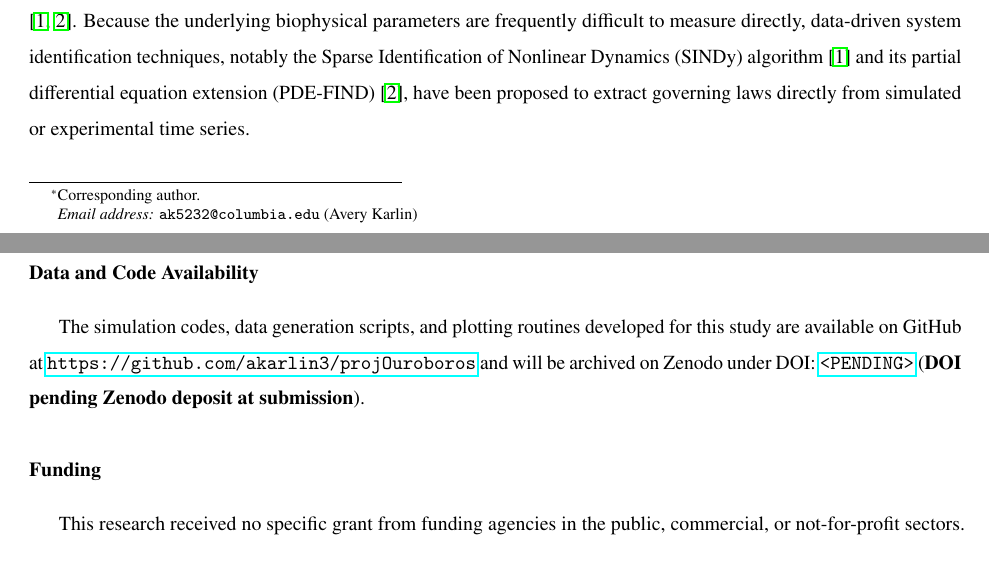
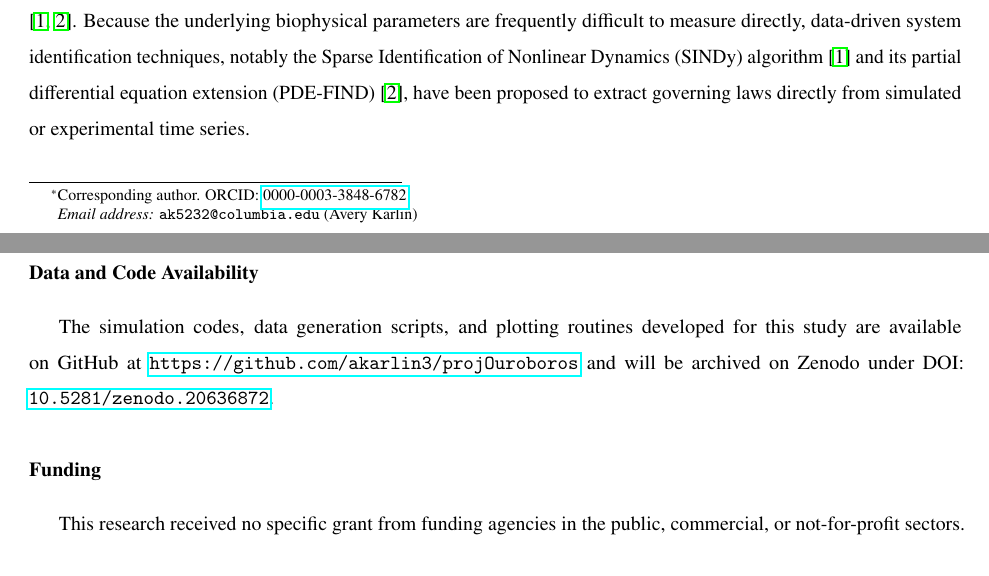
Before and after one commit to akarlin3/projOuroboros, a LaTeX paper (manuscript/manuscript.tex): two parts of pages 2 and 18 of 20, joined at a grey line, cut so that both start at the same text. Compiled offline with pdfLaTeX.

Commit message:
docs: insert ORCID + Zenodo DOI, add README and AGPL-3.0 license
Metadata/docs only — no experiments, no results changed.

manuscript/manuscript.tex:
- Resolve \zenododoi macro to 10.5281/zenodo.20636872.
- Add corresponding-author ORCID 0000-0003-3848-6782 to \cortext.
- Drop the now-resolved "(DOI pending …)" parenthetical in Data and Code
  Availability and the two resolved ORCID/Zenodo % TODO comment blocks.
- Rebuilt manuscript.pdf (Tectonic); only the known ~2.2pt overfull hbox,
  no undefined refs/cites.

README.md:
- Full project README (was a one-line stub): Zenodo badge, contribution
  summary, repository layout, reproduction steps, citation, license. All
  numbers trace to the manuscript/RESULTS_*; filenames from a real ls.

LICENSE:
- GNU AGPL-3.0 (verbatim FSF text) per author's request.

Co-Authored-By: Claude Fable 5 <noreply@anthropic.com>

```diff
--- a/manuscript/manuscript.tex
+++ b/manuscript/manuscript.tex
@@ -8,7 +8,7 @@
 \usepackage{microtype}
 \usepackage{color}
 
-\newcommand{\zenododoi}{<PENDING>}
+\newcommand{\zenododoi}{10.5281/zenodo.20636872}
 
 \journal{Communications in Nonlinear Science and Numerical Simulation}
 
@@ -359,10 +357,7 @@ Without direct, high-frequency in vivo measurements of tumor IFP and oxygenation
 This study evaluated the identifiability, stability, and noise fragility of data-driven modeling pipelines on a vascularized stroma reaction-diffusion model. While fractional SINDy displays clean sensitivity and specificity in the noise-free limit, it is practically fragile under realistic noise. Under oracle scoring (against the clean ground-truth derivative), the weak-form GL SINDy is the most effective of the mitigations tested: it extends temporal order recovery down to a common bracket of $[15\text{ dB}, 20\text{ dB}]$ for all three orders $\alpha_t \in \{0.5, 0.7, 0.9\}$ (indistinguishable at the $5$ dB grid resolution), a $15$--$25$ dB improvement over naive pointwise GL, whose recovery threshold rises monotonically with the order---breaking down at brackets of $[30\text{ dB}, 35\text{ dB}]$, $[35\text{ dB}, 40\text{ dB}]$, and $[40\text{ dB}, 45\text{ dB}]$ for $\alpha_t = 0.5$, $0.7$, and $0.9$. We are careful to frame these as identifiability ceilings, not a usable recovery guarantee: under a deployment-realistic selection rule that uses only noisy data, every method degrades by $15$ dB or more and the monotone-in-$\alpha$ ordering does not survive, though the weak form remains the only deployable selector---a claim we test directly rather than assume: Tikhonov, re-scored under the identical realistic rule, loses to weak-form at every order---albeit a modest one; and on a fair common grid Tikhonov pre-smoothing surpasses the weak form at high order only when its $\lambda$ is SNR-tuned---without SNR knowledge that edge shrinks to a single grid step (data-driven $\lambda$) or vanishes to a tie (fixed $\lambda$), and even that tie holds only under oracle scoring. These identifiability, amplification, and rescue findings reproduce on an independent fractional Van der Pol benchmark. Furthermore, we demonstrated that data-driven Lyapunov exponent estimators (e.g., Rosenstein) produce spurious positive exponents on stable transients and noise floors, making analytical tangent-space integration (Benettin) mandatory for reliable stability characterization---the same lesson, in a different guise, that data-driven diagnostics require model-based anchoring. For practitioners, the operative lesson is that a clean-data identifiability bracket is an upper bound, not an operating point: data-driven fractional order selection should be treated as unreliable unless anchored to a model-based diagnostic---the $A(\alpha)$ variance formula or weak-form projection for identification, and variational tangent-space integration for stability.
 
 \section*{Data and Code Availability}
-% TODO (pre-submission): create the Zenodo deposit (mint a DOI from the tagged GitHub
-%   release) and replace the \zenododoi macro at the top of this file with the real DOI.
-%   The macro is intentionally left as <PENDING>; do NOT fabricate a DOI.
-The simulation codes, data generation scripts, and plotting routines developed for this study are available on GitHub at \url{https://github.com/akarlin3/projOuroboros} and will be archived on Zenodo under DOI: \href{https://doi.org/\zenododoi}{\texttt{\zenododoi}} (\textbf{DOI pending Zenodo deposit at submission}).
+The simulation codes, data generation scripts, and plotting routines developed for this study are available on GitHub at \url{https://github.com/akarlin3/projOuroboros} and will be archived on Zenodo under DOI: \href{https://doi.org/\zenododoi}{\texttt{\zenododoi}}.
 
 \section*{Funding}
 This research received no specific grant from funding agencies in the public, commercial, or not-for-profit sectors.
```
Also changed, not shown: README.md, manuscript/manuscript.pdf, manuscript/manuscript.tex (4 more changed lines), 1 other file.
